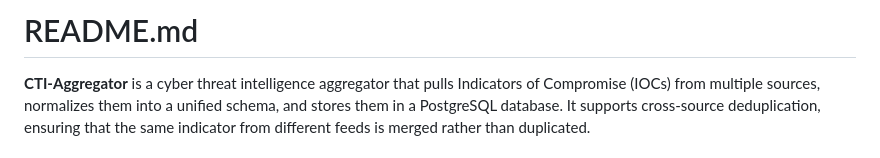
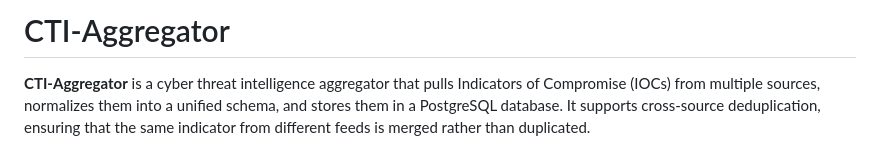
Before and after one commit to shargisbkk/CTI-Aggregator, a Markdown page: README.md, the part around the change. Drawn GitHub-style.

```diff
--- a/README.md
+++ b/README.md
@@ -1,4 +1,4 @@
-# README.md
+# CTI-Aggregator
 
 **CTI-Aggregator** is a cyber threat intelligence aggregator that pulls Indicators of Compromise (IOCs) from multiple sources, normalizes them into a unified schema, and stores them in a PostgreSQL database. It supports cross-source deduplication, ensuring that the same indicator from different feeds is merged rather than duplicated.
 
```
